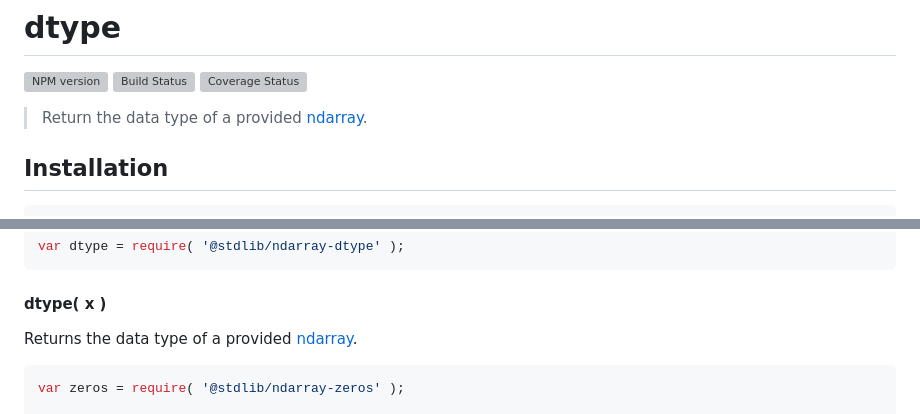
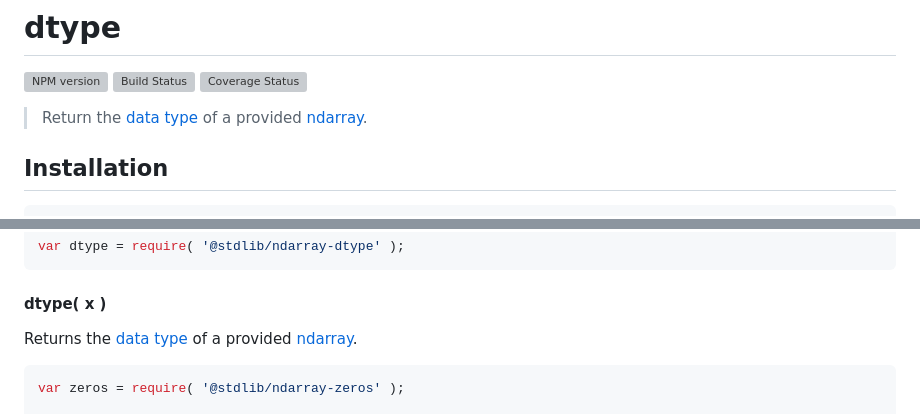
Before and after one commit to stdlib-js/ndarray-dtype, a Markdown page: README.md, 2 parts joined by grey strips. Rendered like a GitHub page; grey boxes are pictures that could not be loaded.

Commit message:
Auto-generated commit

````diff
--- a/README.md
+++ b/README.md
@@ -33,7 +33,7 @@ limitations under the License.
 
 [![NPM version][npm-image]][npm-url] [![Build Status][test-image]][test-url] [![Coverage Status][coverage-image]][coverage-url] <!-- [![dependencies][dependencies-image]][dependencies-url] -->
 
-> Return the data type of a provided [ndarray][@stdlib/ndarray/ctor].
+> Return the [data type][@stdlib/ndarray/dtypes] of a provided [ndarray][@stdlib/ndarray/ctor].
 
 <!-- Section to include introductory text. Make sure to keep an empty line after the intro `section` element and another before the `/section` close. -->
 
@@ -73,7 +73,7 @@ var dtype = require( '@stdlib/ndarray-dtype' );
 
 #### dtype( x )
 
-Returns the data type of a provided [ndarray][@stdlib/ndarray/ctor].
+Returns the [data type][@stdlib/ndarray/dtypes] of a provided [ndarray][@stdlib/ndarray/ctor].
 
 ```javascript
 var zeros = require( '@stdlib/ndarray-zeros' );
````
Also changed, not shown: other parts of README.md (+2 -0 lines).
